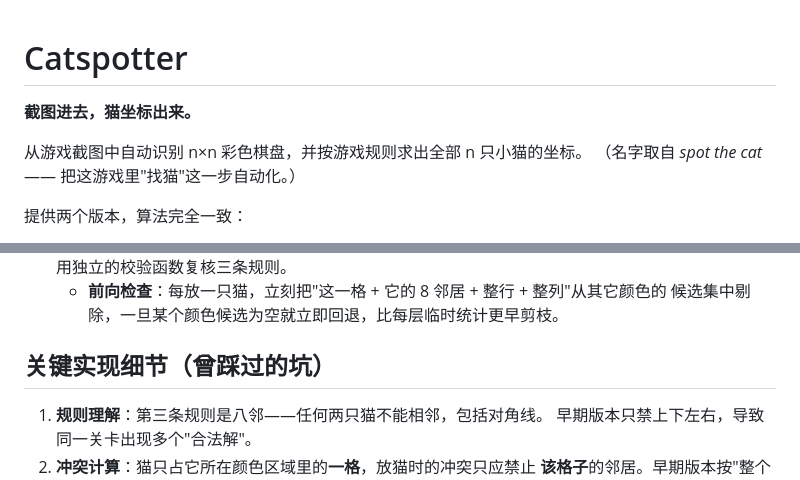
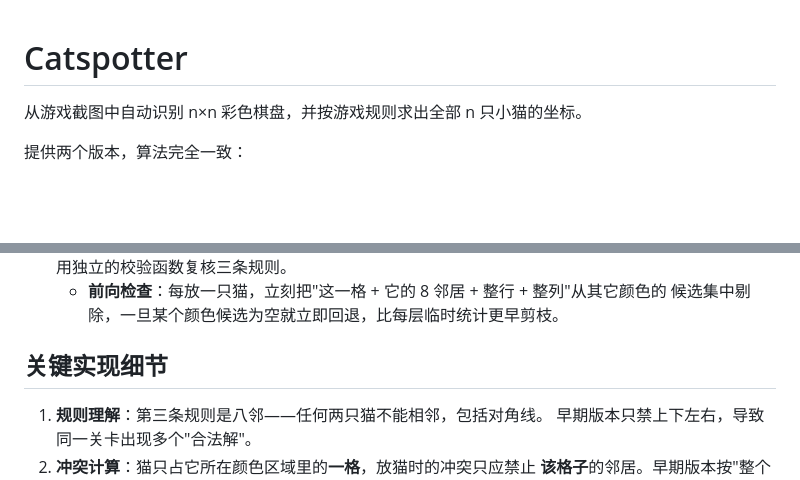
Before and after one commit to 22ABLE22/catspotter, a Markdown page: README.md, 2 parts joined by grey strips. GitHub-like rendering; blank space fills up the shorter version.

Commit message:
docs: 精简 README 开头, 去掉标语与标题里的补充说明
由仓库作者手动调整: 移除「截图进去, 猫坐标出来。」标语与取名由来那行,
标题「关键实现细节（曾踩过的坑）」简化为「关键实现细节」。

```diff
--- a/README.md
+++ b/README.md
@@ -1,9 +1,6 @@
 # Catspotter
 
-**截图进去，猫坐标出来。**
-
 从游戏截图中自动识别 n×n 彩色棋盘，并按游戏规则求出全部 n 只小猫的坐标。
-（名字取自 *spot the cat* —— 把这游戏里"找猫"这一步自动化。）
 
 提供两个版本，算法完全一致：
 
@@ -99,7 +96,7 @@ python py-version/solver.py example/example01.jpg --mark
    - **前向检查**：每放一只猫，立刻把"这一格 + 它的 8 邻居 + 整行 + 整列"从其它颜色的
      候选集中剔除，一旦某个颜色候选为空就立即回退，比每层临时统计更早剪枝。
 
-## 关键实现细节（曾踩过的坑）
+## 关键实现细节
 
 1. **规则理解**：第三条规则是八邻——任何两只猫不能相邻，包括对角线。
    早期版本只禁上下左右，导致同一关卡出现多个"合法解"。
```
